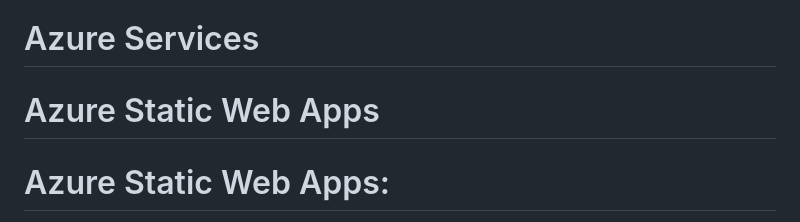
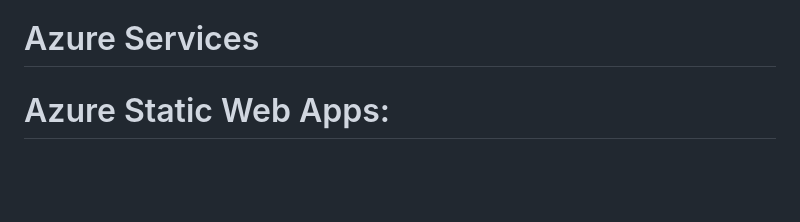
Before and after one commit to lavanyadeepa26/Online-Restaurant-Webapp, a Markdown page: README.md, the part around the change. Rendered like a GitHub page; blank space fills up the shorter version.

```diff
--- a/README.md
+++ b/README.md
@@ -23,8 +23,6 @@ The project is hosted on Azure using Azure Static Web Apps and monitored with Az
 - 'github'    :Contains workflows for Continuous Integration and Continuous Deployment (CI/CD) with Azure Static Web Apps.
 - 'README.md' :This documentation file.
 # Azure Services
-
-# Azure Static Web Apps
 
 # Azure Static Web Apps:
  Azure Static Web Apps is a service provided by Microsoft Azure that allows you to build and host static web applications with serverless backends. This service is designed to simplify the deployment and hosting of static websites, providing a scalable, secure, and cost-effective solution. Here are some key points about Azure Static Web Apps:
```
